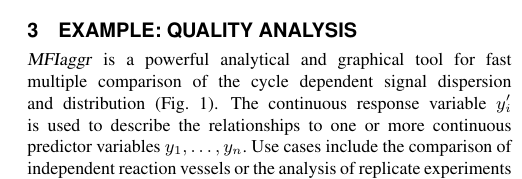
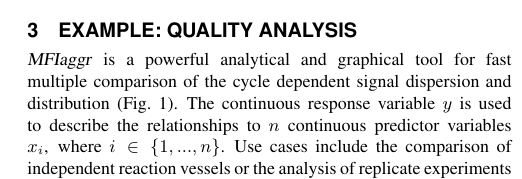
Before and after one commit to michbur/bmc_paper, a LaTeX paper (bioinfo01/Roediger_OxBio.tex): part of one column of page 2 of 3, cut so that both start at the same text. Compiled offline with pdfLaTeX.

Commit message:
commited

```diff
--- a/bioinfo01/Roediger_OxBio.tex
+++ b/bioinfo01/Roediger_OxBio.tex
@@ -149,9 +149,8 @@
 
 \textsl{MFIaggr} is a powerful analytical and graphical tool for fast multiple
 comparison of the cycle dependent signal dispersion and distribution
-(Fig.~\ref{fig:01}). The continuous response variable $y'_i$ is used to
-describe the relationships to one or more continuous predictor variables $y_1,
-\dots, y_n$. Use cases include the comparison of independent reaction vessels or
+(Fig.~\ref{fig:01}). The continuous response variable $y$ is used to
+describe the relationships to $n$ continuous predictor variables $x_i$, where $i \in \{1, ..., n\}$. Use cases include the comparison of independent reaction vessels or
 the analysis of replicate experiments (Suppl. Sect.~\ref{sec:MFIaggr}). In
 particular, this function might be useful for quality management during the
 development of high-throughput technologies. An analysis via the \emph{shiny}
```
Also changed, not shown: bioinfo01/Roediger_OxBio.pdf.
